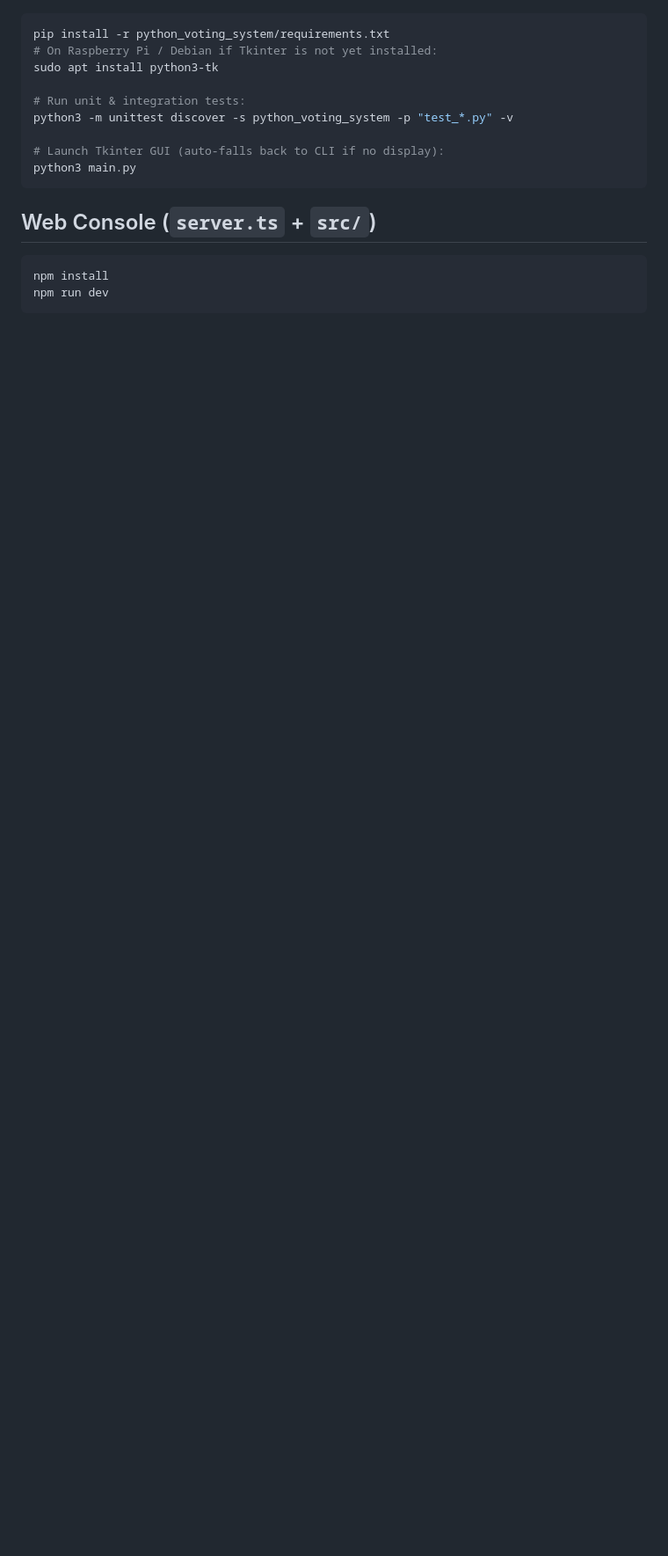
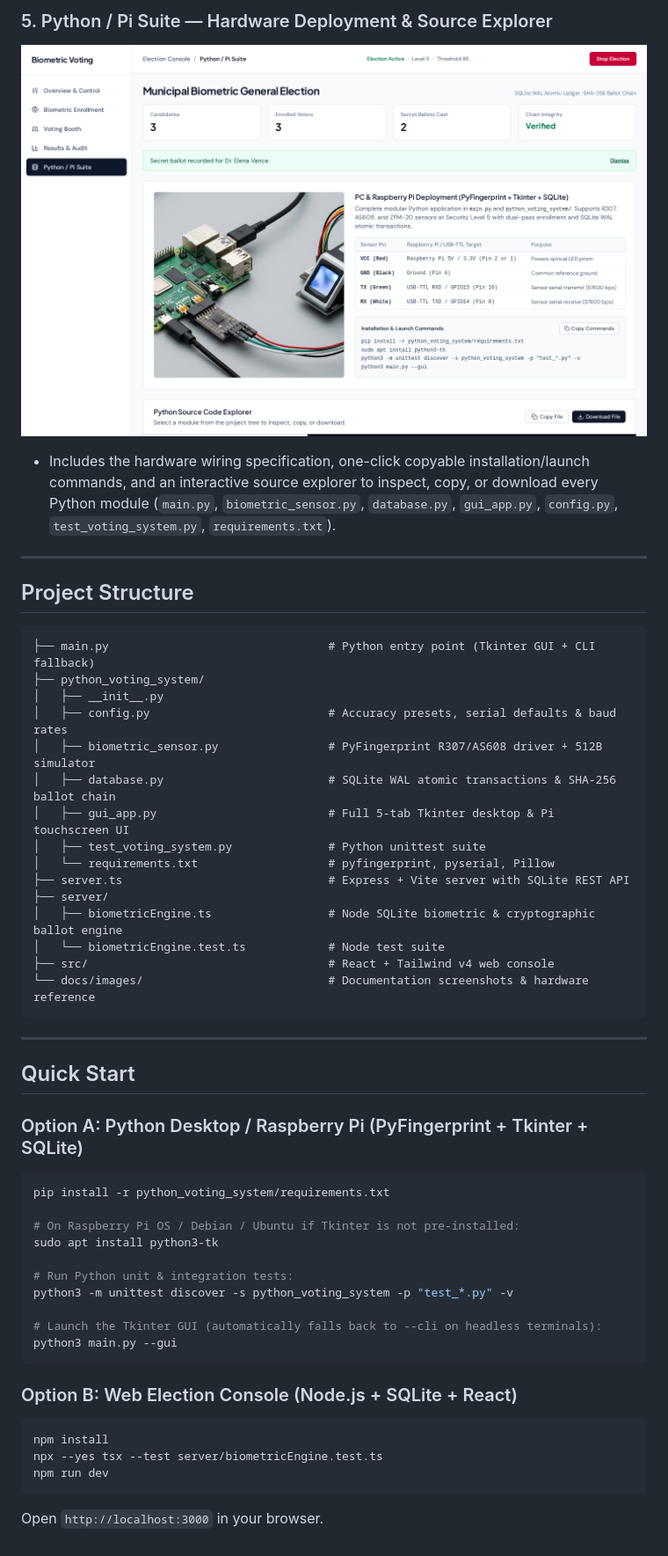
Before and after one commit to shabbirmai124/FingerPrintVoting-System, a Markdown page: README.md, the part around one of its changes. Shown at 88% size. Drawn GitHub-style; pictures changed too: docs/images/05-python-pi-suite.png (added); blank space fills up the shorter version.

Commit message:
docs: update project README and add architecture diagrams
Refine project documentation to clarify the architecture
and add visual overviews of system components.

````diff
--- a/README.md
+++ b/README.md
@@ -20,19 +54,56 @@ High-accuracy biometric electronic voting system built for **PC and Raspberry Pi
+### 5. Python / Pi Suite — Hardware Deployment & Source Explorer
+
+![Python and Pi Suite screen showing Raspberry Pi hardware station photo, GPIO pinout table, launch commands, and Python source explorer](docs/images/05-python-pi-suite.png)
+
+- Includes the hardware wiring specification, one-click copyable installation/launch commands, and an interactive source explorer to inspect, copy, or download every Python module (`main.py`, `biometric_sensor.py`, `database.py`, `gui_app.py`, `config.py`, `test_voting_system.py`, `requirements.txt`).
+
+---
+
+## Project Structure
+
+```text
+├── main.py                                # Python entry point (Tkinter GUI + CLI fallback)
+├── python_voting_system/
+│   ├── __init__.py
+│   ├── config.py                          # Accuracy presets, serial defaults & baud rates
+│   ├── biometric_sensor.py                # PyFingerprint R307/AS608 driver + 512B simulator
+│   ├── database.py                        # SQLite WAL atomic transactions & SHA-256 ballot chain
+│   ├── gui_app.py                         # Full 5-tab Tkinter desktop & Pi touchscreen UI
+│   ├── test_voting_system.py              # Python unittest suite
+│   └── requirements.txt                   # pyfingerprint, pyserial, Pillow
+├── server.ts                              # Express + Vite server with SQLite REST API
+├── server/
+│   ├── biometricEngine.ts                 # Node SQLite biometric & cryptographic ballot engine
+│   └── biometricEngine.test.ts            # Node test suite
+├── src/                                   # React + Tailwind v4 web console
+└── docs/images/                           # Documentation screenshots & hardware reference
+```
+
+---
+
+## Quick Start
+
+### Option A: Python Desktop / Raspberry Pi (PyFingerprint + Tkinter + SQLite)
 
 ```bash
 pip install -r python_voting_system/requirements.txt
-# On Raspberry Pi / Debian if Tkinter is not yet installed:
+
+# On Raspberry Pi OS / Debian / Ubuntu if Tkinter is not pre-installed:
 sudo apt install python3-tk
 
-# Run unit & integration tests:
+# Run Python unit & integration tests:
 python3 -m unittest discover -s python_voting_system -p "test_*.py" -v
 
-# Launch Tkinter GUI (auto-falls back to CLI if no display):
-python3 main.py
+# Launch the Tkinter GUI (automatically falls back to --cli on headless terminals):
+python3 main.py --gui
 ```
 
-## Web Console (`server.ts` + `src/`)
+### Option B: Web Election Console (Node.js + SQLite + React)
 
 ```bash
 npm install
+npx --yes tsx --test server/biometricEngine.test.ts
 npm run dev
 ```
+
+Open `http://localhost:3000` in your browser.
````
Also changed, not shown: other parts of README.md (+48 -14 lines), docs/images/01-overview-control.png (added), docs/images/02-biometric-enrollment.png (added), docs/images/03-voting-booth.png (added), docs/images/04-results-audit.png (added), docs/images/raspberry-pi-r307-hardware.jpg (added), 1 other file.
